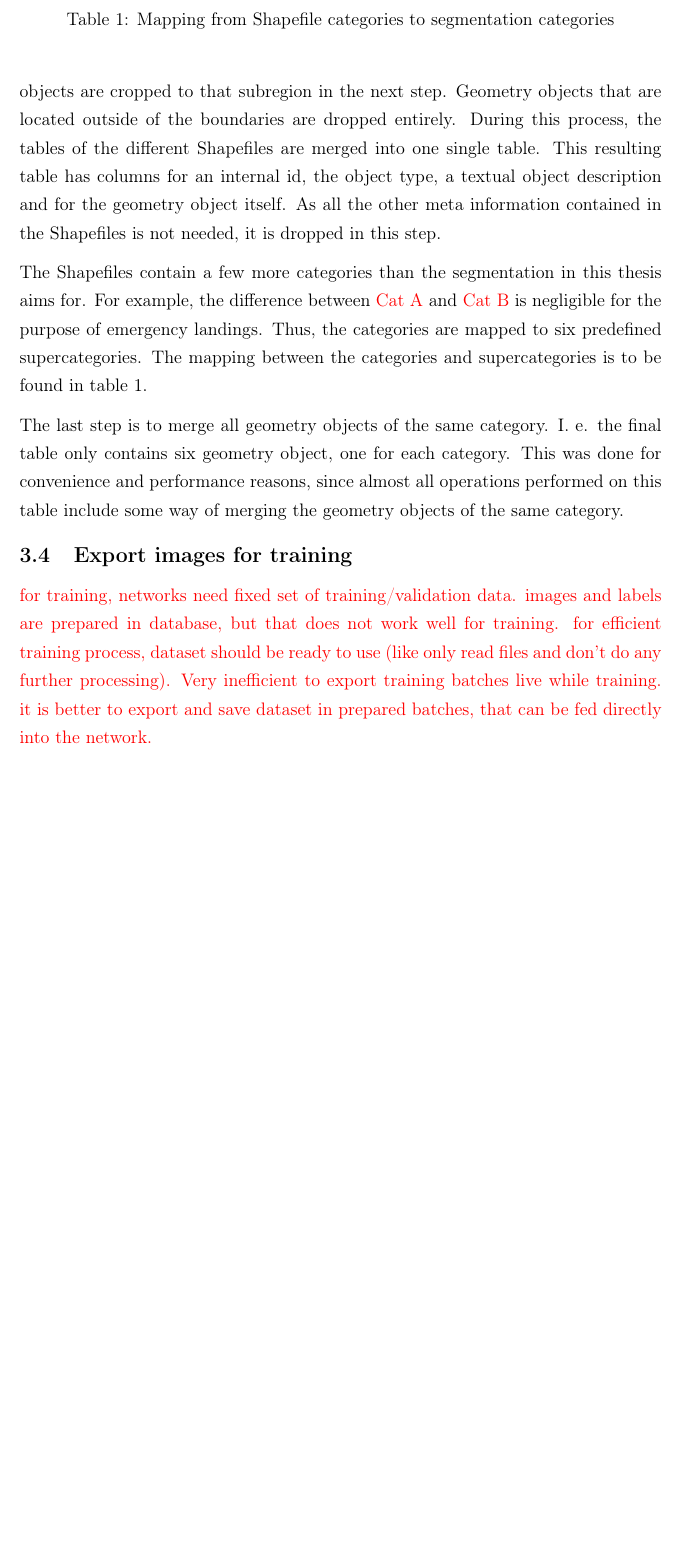
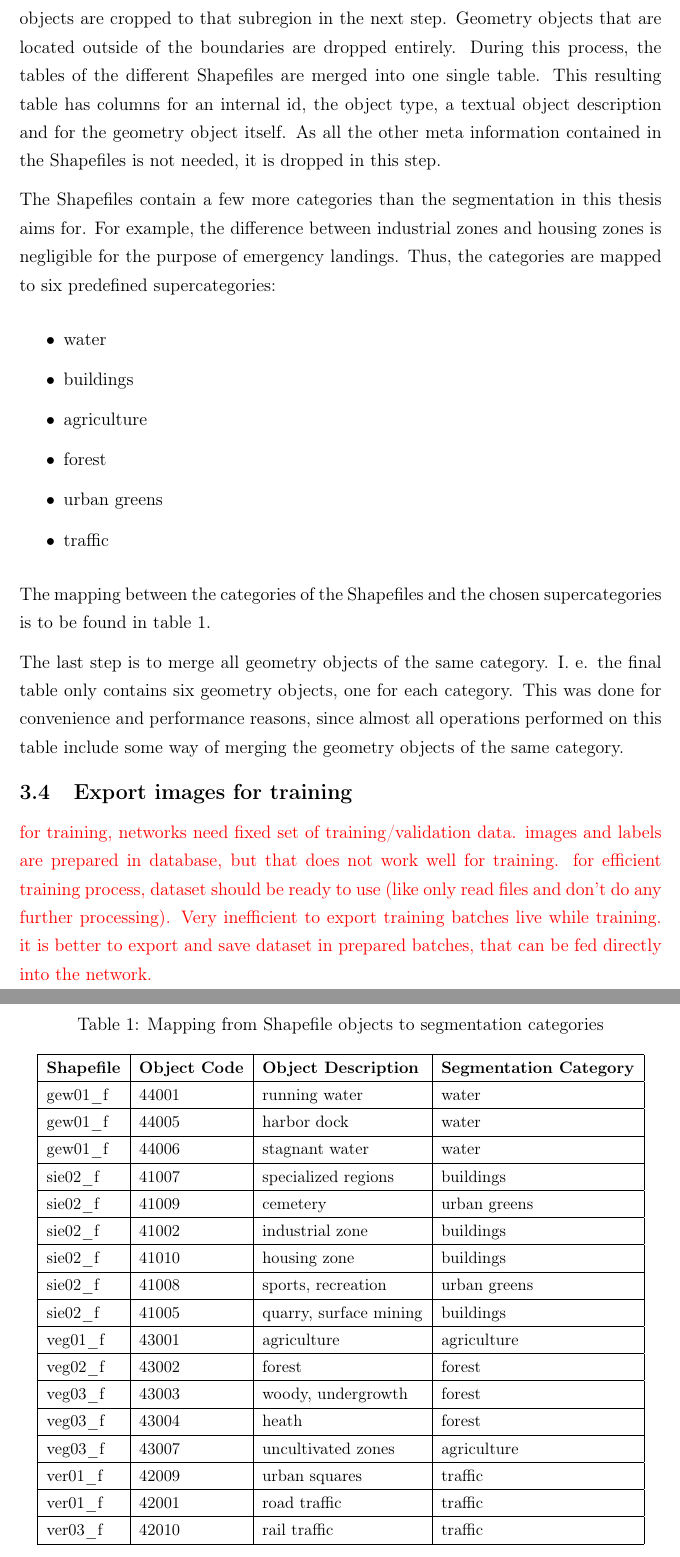
Before and after one commit to karstenkoehler/semantic-segmentation-master-thesis, a LaTeX thesis (latex/thesis.tex, which reads latex/content/data_analysis.tex): part of page 24 of 34 before the commit and two parts of pages 24 and 25 of 36 after it, the two joined at a grey line, cut so that both start at the same text, the shorter picture padded with empty space. Compiled offline with pdfLaTeX.

Commit message:
add category mapping table

```diff
--- a/latex/content/data_analysis.tex
+++ b/latex/content/data_analysis.tex
@@ -52,15 +52,47 @@ PostGIS includes a tool called \texttt{shp2pgsql} to import Shapefiles into a da
 
 The original Shapesfiles enclose all regions of the State of North Rhine-Westphalia. Since the DOP und NIR datasets only consist of a smaller subregion, all geometry objects are cropped to that subregion in the next step. Geometry objects that are located outside of the boundaries are dropped entirely. During this process, the tables of the different Shapefiles are merged into one single table. This resulting table has columns for an internal id, the object type, a textual object description and for the geometry object itself. As all the other meta information contained in the Shapefiles is not needed, it is dropped in this step.
 
-The Shapefiles contain a few more categories than the segmentation in this thesis aims for. For example, the difference between \WIP{Cat A} and \WIP{Cat B} is negligible for the purpose of emergency landings. Thus, the categories are mapped to six predefined supercategories. The mapping between the categories and supercategories is to be found in table~\ref{tab:category_mapping}.
+The Shapefiles contain a few more categories than the segmentation in this thesis aims for. For example, the difference between industrial zones and housing zones is negligible for the purpose of emergency landings. Thus, the categories are mapped to six predefined supercategories:
+\begin{itemize}
+  \setlength\itemsep{1mm}
+  \item water
+  \item buildings
+  \item agriculture
+  \item forest
+  \item urban greens
+  \item traffic
+\end{itemize}
+The mapping between the categories of the Shapefiles and the chosen supercategories is to be found in table~\ref{tab:category_mapping}.
 
-\begin{table}
-  % TODO: insert the mapping table
-  \caption{Mapping from Shapefile categories to segmentation categories}
-  \label{tab:category_mapping}
+\begin{table}[]
+\centering
+\small
+\caption{Mapping from Shapefile objects to segmentation categories}
+\label{tab:category_mapping}
+\begin{tabular}{|l|l|l|l|}
+\hline
+\textbf{Shapefile} & \textbf{Object Code} & \textbf{Object Description}    & \textbf{Segmentation Category} \\ \hline
+gew01\_f           & 44001                & running water                  & water                          \\ \hline
+gew01\_f           & 44005                & harbor dock                    & water                          \\ \hline
+gew01\_f           & 44006                & stagnant water                 & water                          \\ \hline
+sie02\_f           & 41007                & specialized regions            & buildings                      \\ \hline
+sie02\_f           & 41009                & cemetery                       & urban greens                   \\ \hline
+sie02\_f           & 41002                & industrial zone                & buildings                      \\ \hline
+sie02\_f           & 41010                & housing zone                   & buildings                      \\ \hline
+sie02\_f           & 41008                & sports, recreation          & urban greens                   \\ \hline
+sie02\_f           & 41005                & quarry, surface mining         & buildings                      \\ \hline
+veg01\_f           & 43001                & agriculture                    & agriculture                    \\ \hline
+veg02\_f           & 43002                & forest                         & forest                         \\ \hline
+veg03\_f           & 43003                & woody, undergrowth             & forest                         \\ \hline
+veg03\_f           & 43004                & heath                          & forest                         \\ \hline
+veg03\_f           & 43007                & uncultivated zones             & agriculture                    \\ \hline
+ver01\_f           & 42009                & urban squares                  & traffic                        \\ \hline
+ver01\_f           & 42001                & road traffic                   & traffic                        \\ \hline
+ver03\_f           & 42010                & rail traffic                   & traffic                        \\ \hline
+\end{tabular}
 \end{table}
 
-The last step is to merge all geometry objects of the same category. I. e. the final table only contains six geometry object, one for each category. This was done for convenience and performance reasons, since almost all operations performed on this table include some way of merging the geometry objects of the same category.
+The last step is to merge all geometry objects of the same category. I. e. the final table only contains six geometry objects, one for each category. This was done for convenience and performance reasons, since almost all operations performed on this table include some way of merging the geometry objects of the same category.
 
 \subsection{Export images for training}
 \WIP{
```
